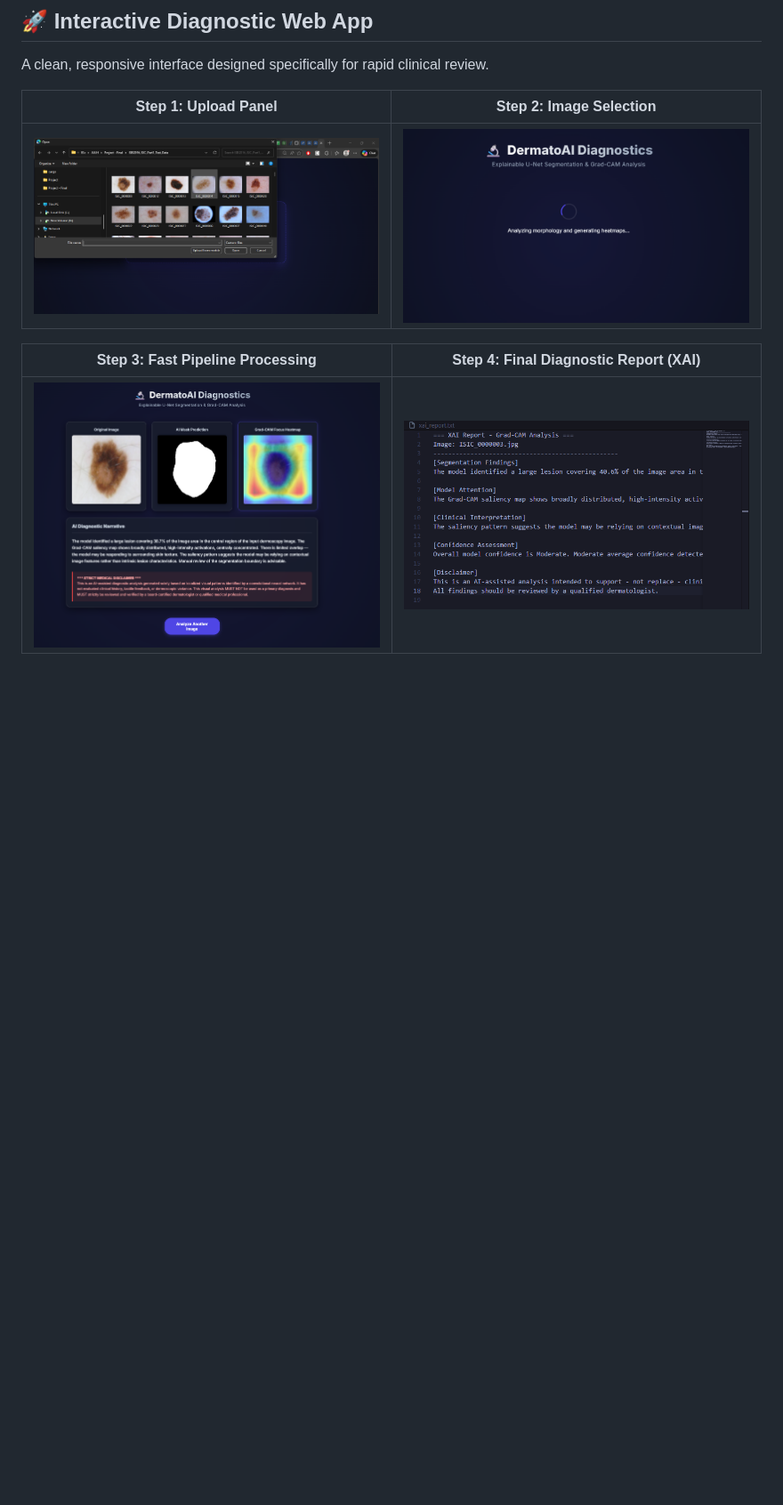
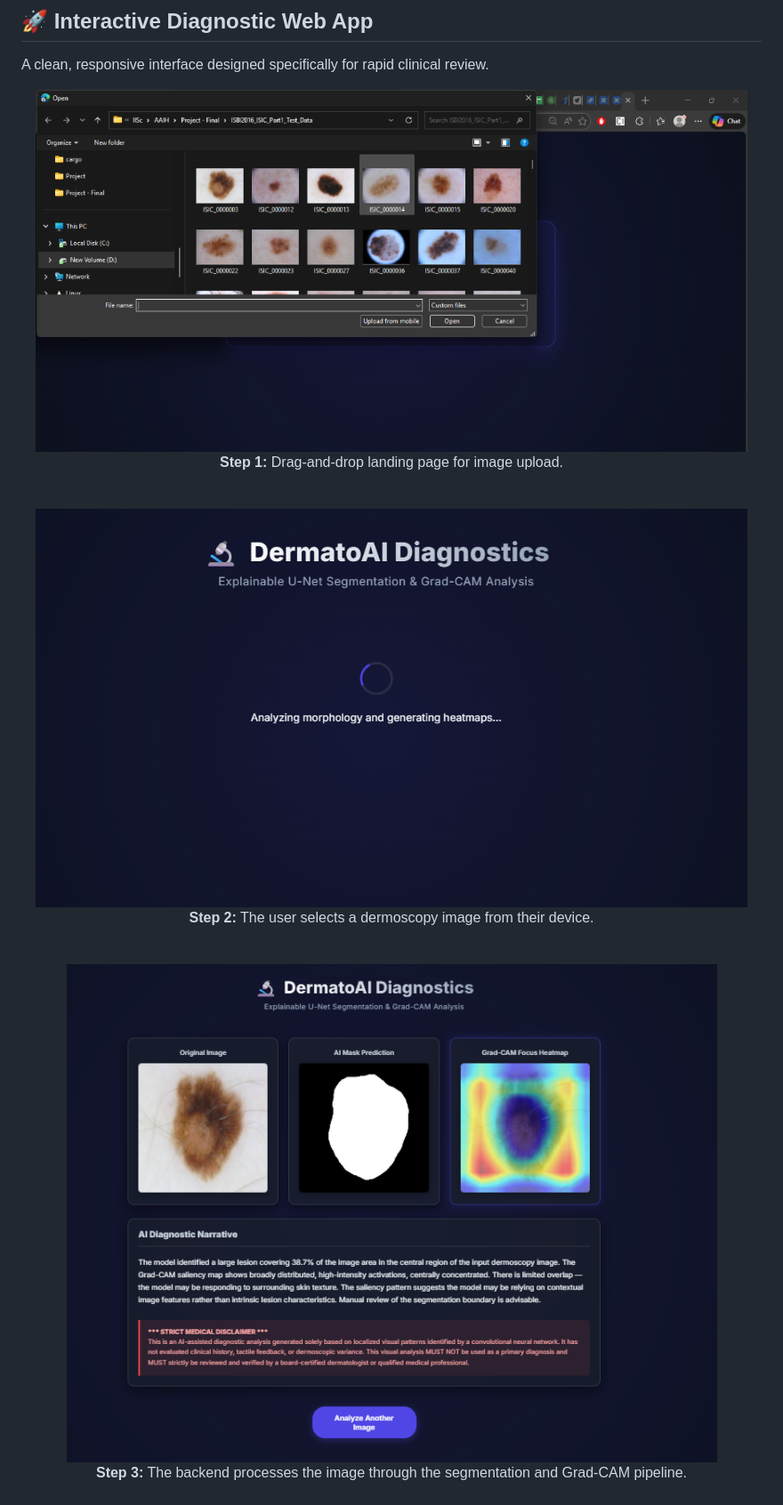
Before and after one commit to Onkarbiyani/AAIH, a Markdown page: README.md, the part around one of its changes. Shown at 89% size. Drawn GitHub-style; blank space fills up the shorter version.

Commit message:
docs: Format Web App step sequence precisely per the LaTeX report

```diff
--- a/README.md
+++ b/README.md
@@ -29,10 +29,22 @@ This project bridges the gap by building a complete **Explainable AI (XAI)** sys
 
 A clean, responsive interface designed specifically for rapid clinical review.
 
-| Step 1: Upload Panel | Step 2: Image Selection |
-| :---: | :---: |
-| <img src="media__1776495229925.png" width="400"> | <img src="media__1776495229843.png" width="400"> |
+<div align="center">
+  <img src="media__1776495229925.png" width="800">
+  <p><b>Step 1:</b> Drag-and-drop landing page for image upload.</p>
+</div>
 
-| Step 3: Fast Pipeline Processing | Step 4: Final Diagnostic Report (XAI) |
-| :---: | :---: |
-| <img src="media__1776495229781.png" width="400"> | <img src="media__1776495229950.png" width="400"> |
+<br>
+
+<div align="center">
+  <img src="media__1776495229843.png" width="800">
+  <p><b>Step 2:</b> The user selects a dermoscopy image from their device.</p>
+</div>
+
+<br>
+
+<div align="center">
+  <img src="media__1776495229781.png" width="800">
+  <p><b>Step 3:</b> The backend processes the image through the segmentation and Grad-CAM pipeline.</p>
+</div>
+
```
Also changed, not shown: other parts of README.md (+6 -0 lines).
